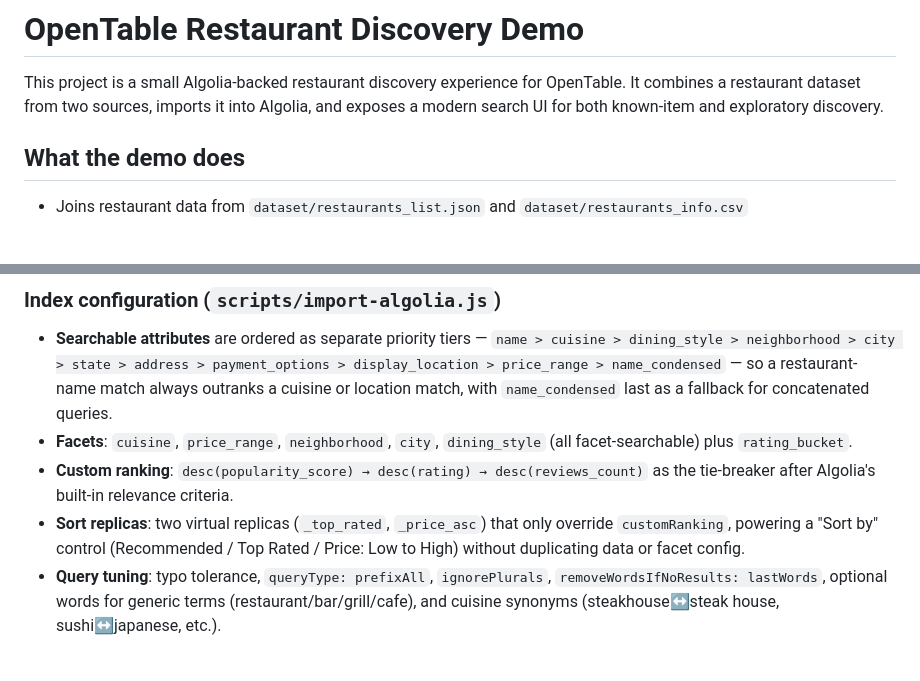
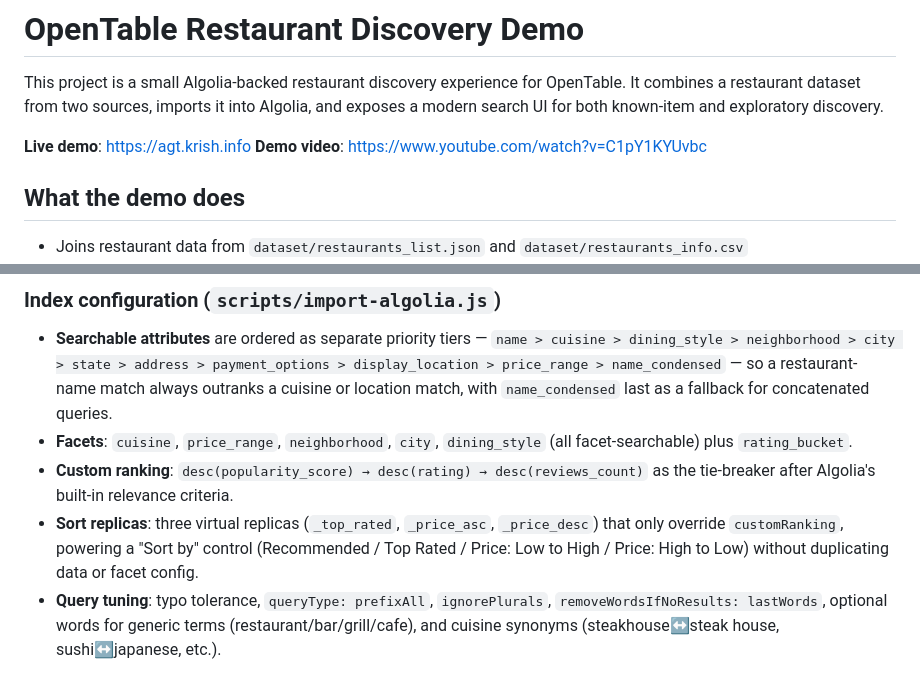
Before and after one commit to krishna-musichorizon/Algolia_Assignment, a Markdown page: README.md, 2 parts joined by grey strips. GitHub-like rendering; blank space fills up the shorter version.

```diff
--- a/README.md
+++ b/README.md
@@ -1,6 +1,9 @@
 # OpenTable Restaurant Discovery Demo
 
 This project is a small Algolia-backed restaurant discovery experience for OpenTable. It combines a restaurant dataset from two sources, imports it into Algolia, and exposes a modern search UI for both known-item and exploratory discovery.
+
+**Live demo**: [https://agt.krish.info](https://agt.krish.info)
+**Demo video**: [https://www.youtube.com/watch?v=C1pY1KYUvbc](https://www.youtube.com/watch?v=C1pY1KYUvbc)
 
 ## What the demo does
 
@@ -27,7 +30,7 @@ This project is a small Algolia-backed restaurant discovery experience for OpenT
 - **Searchable attributes** are ordered as separate priority tiers — `name > cuisine > dining_style > neighborhood > city > state > address > payment_options > display_location > price_range > name_condensed` — so a restaurant-name match always outranks a cuisine or location match, with `name_condensed` last as a fallback for concatenated queries.
 - **Facets**: `cuisine`, `price_range`, `neighborhood`, `city`, `dining_style` (all facet-searchable) plus `rating_bucket`.
 - **Custom ranking**: `desc(popularity_score) → desc(rating) → desc(reviews_count)` as the tie-breaker after Algolia's built-in relevance criteria.
-- **Sort replicas**: two virtual replicas (`_top_rated`, `_price_asc`) that only override `customRanking`, powering a "Sort by" control (Recommended / Top Rated / Price: Low to High) without duplicating data or facet config.
+- **Sort replicas**: three virtual replicas (`_top_rated`, `_price_asc`, `_price_desc`) that only override `customRanking`, powering a "Sort by" control (Recommended / Top Rated / Price: Low to High / Price: High to Low) without duplicating data or facet config.
 - **Query tuning**: typo tolerance, `queryType: prefixAll`, `ignorePlurals`, `removeWordsIfNoResults: lastWords`, optional words for generic terms (restaurant/bar/grill/cafe), and cuisine synonyms (steakhouse↔steak house, sushi↔japanese, etc.).
 
 ### Relevance strategy
```
Also changed, not shown: other parts of README.md (+34 -2 lines).
